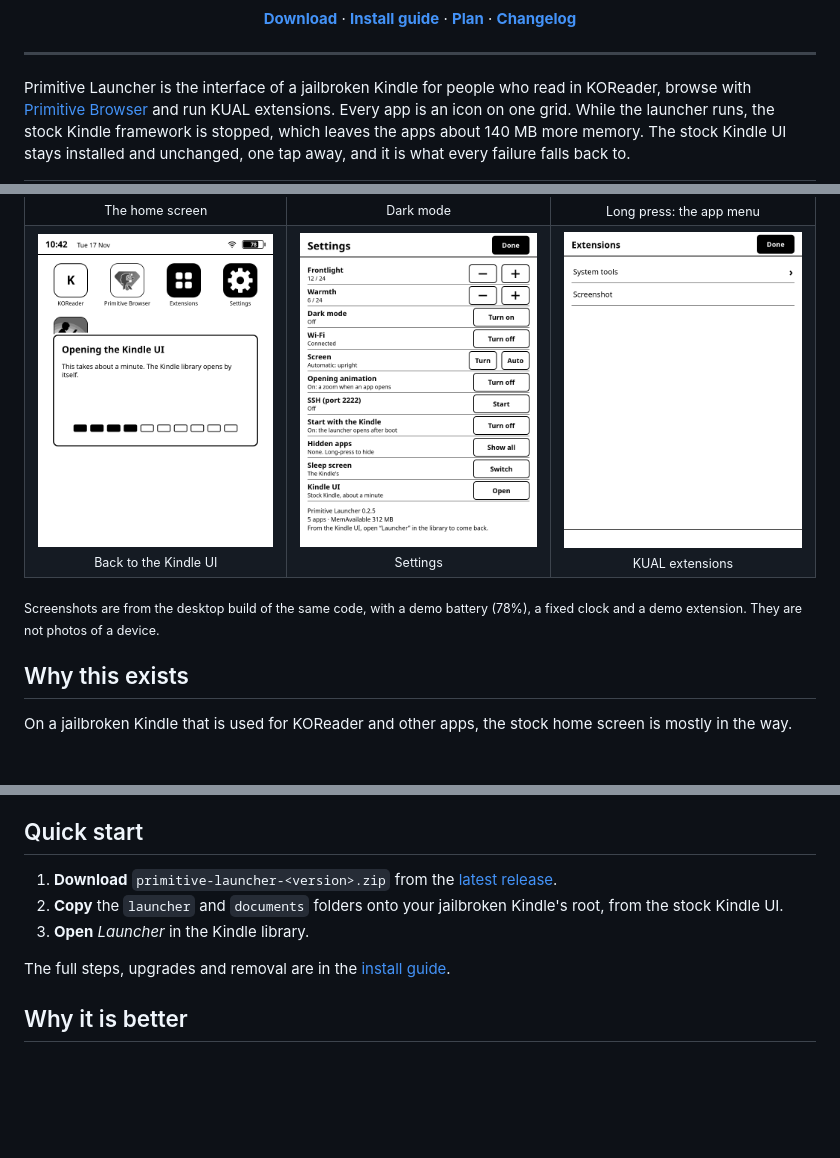
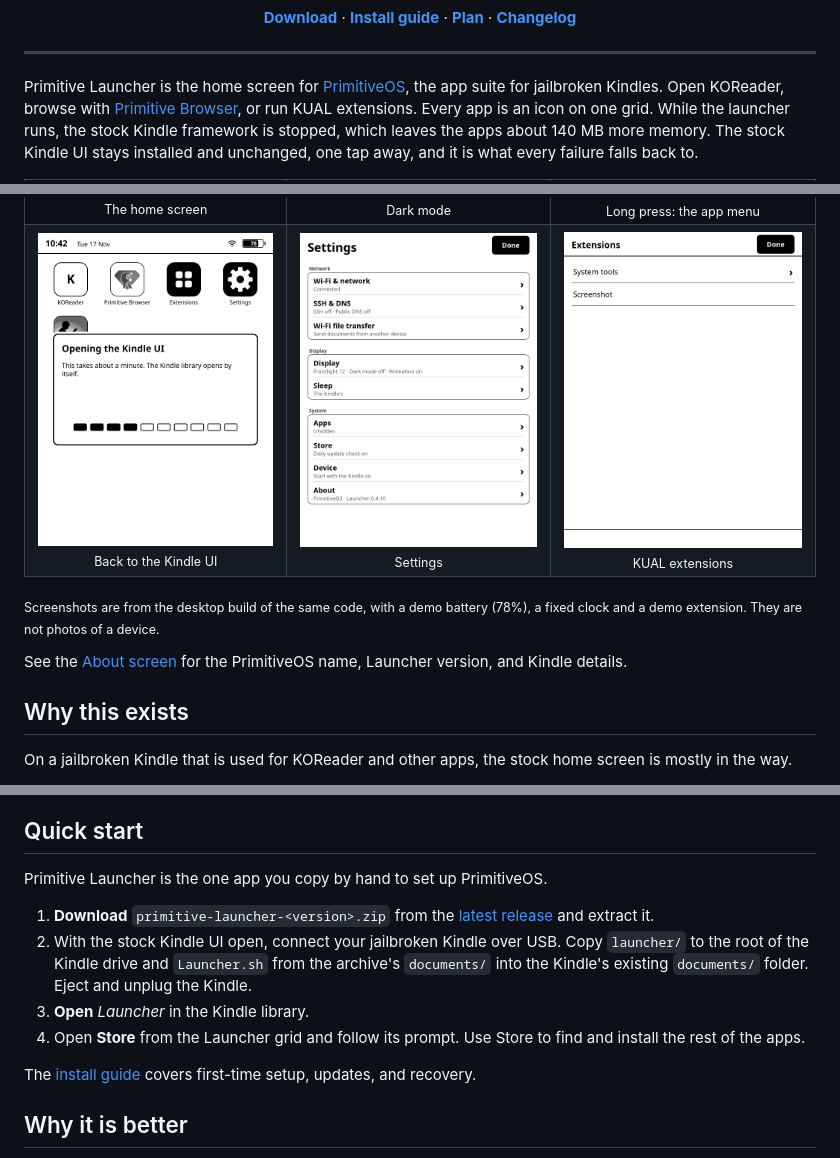
Before and after one commit to DoanNguyenTrong/kindle-primitive-launcher, a Markdown page: README.md, 3 parts joined by grey strips. GitHub-like rendering; pictures changed too: docs/images/settings.png; blank space fills up the shorter version.

Commit message:
Preview PrimitiveOS in Launcher settings and document setup
Co-Authored-By: Codex <noreply@openai.com>

```diff
--- a/README.md
+++ b/README.md
@@ -22,8 +22,9 @@ Written in Rust. It replaces the stock Kindle home with a grid of your apps, on
 
 ---
 
-Primitive Launcher is the interface of a jailbroken Kindle for people who read in KOReader, browse with
-[Primitive Browser](https://github.com/DoanNguyenTrong/kindle-primitive-browser) and run KUAL extensions. Every
+Primitive Launcher is the home screen for [PrimitiveOS](https://github.com/DoanNguyenTrong/kindle-primitive),
+the app suite for jailbroken Kindles. Open KOReader, browse with
+[Primitive Browser](https://github.com/DoanNguyenTrong/kindle-primitive-browser), or run KUAL extensions. Every
 app is an icon on one grid. While the launcher runs, the stock Kindle framework is stopped, which leaves the
 apps about 140 MB more memory. The stock Kindle UI stays installed and unchanged, one tap away, and it is what
 every failure falls back to.
@@ -44,6 +45,8 @@ every failure falls back to.
 <sub>Screenshots are from the desktop build of the same code, with a demo battery (78%), a fixed clock and a demo
 extension. They are not photos of a device.</sub>
 
+See the [About screen](docs/images/settings-about.png) for the PrimitiveOS name, Launcher version, and Kindle details.
+
 ## Why this exists
 
 On a jailbroken Kindle that is used for KOReader and other apps, the stock home screen is mostly in the way.
@@ -62,11 +65,16 @@ is used only when you ask for it, or when something goes wrong.
 
 ## Quick start
 
-1. **Download** `primitive-launcher-<version>.zip` from the [latest release](https://github.com/DoanNguyenTrong/kindle-primitive-launcher/releases/latest).
-2. **Copy** the `launcher` and `documents` folders onto your jailbroken Kindle's root, from the stock Kindle UI.
+Primitive Launcher is the one app you copy by hand to set up PrimitiveOS.
+
+1. **Download** `primitive-launcher-<version>.zip` from the [latest release](https://github.com/DoanNguyenTrong/kindle-primitive-launcher/releases/latest) and extract it.
+2. With the stock Kindle UI open, connect your jailbroken Kindle over USB. Copy `launcher/` to the root of the Kindle
+   drive and `Launcher.sh` from the archive's `documents/` into the Kindle's existing `documents/` folder. Eject and
+   unplug the Kindle.
 3. **Open** *Launcher* in the Kindle library.
+4. Open **Store** from the Launcher grid and follow its prompt. Use Store to find and install the rest of the apps.
 
-The full steps, upgrades and removal are in the [install guide](docs/INSTALL.md).
+The [install guide](docs/INSTALL.md) covers first-time setup, updates, and recovery.
 
 ## Why it is better
 
```
Also changed, not shown: docs/INSTALL.md (+18 -24 lines), docs/images/settings-about.png (added), 1 other file.
